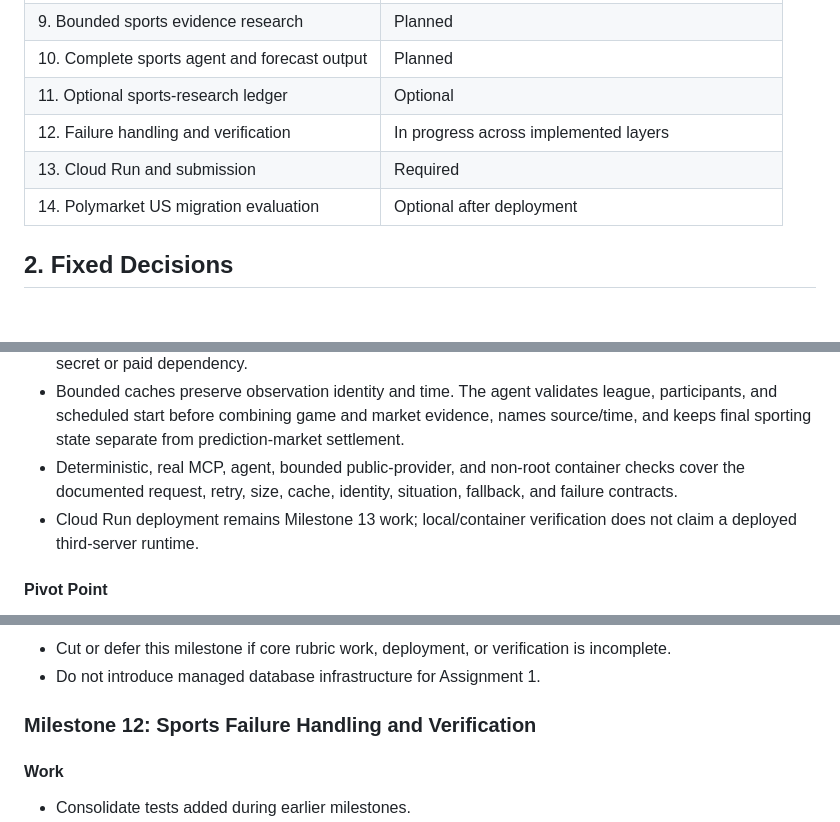
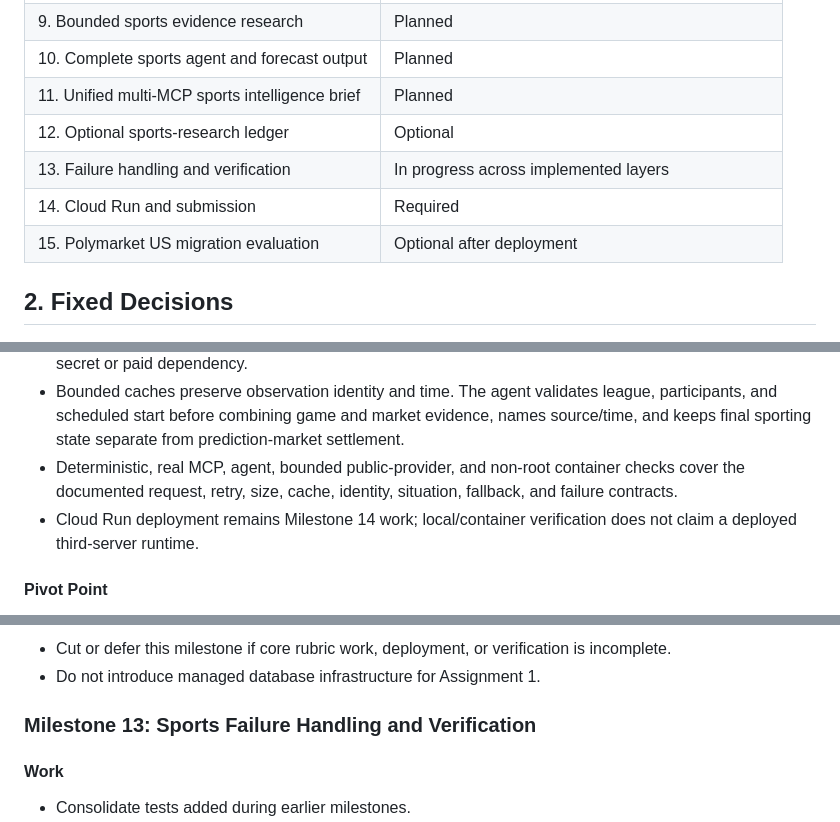
Before and after one commit to waderylan/prediction-market-agent, a Markdown page: docs/planning/IMPLEMENTATION_PLAN.md, 3 parts joined by grey strips. GitHub-like rendering; blank space fills up the shorter version.

```diff
--- a/docs/planning/IMPLEMENTATION_PLAN.md
+++ b/docs/planning/IMPLEMENTATION_PLAN.md
@@ -26,10 +26,11 @@
 | 8. Jev sports-contract equivalence | Planned |
 | 9. Bounded sports evidence research | Planned |
 | 10. Complete sports agent and forecast output | Planned |
-| 11. Optional sports-research ledger | Optional |
-| 12. Failure handling and verification | In progress across implemented layers |
-| 13. Cloud Run and submission | Required |
-| 14. Polymarket US migration evaluation | Optional after deployment |
+| 11. Unified multi-MCP sports intelligence brief | Planned |
+| 12. Optional sports-research ledger | Optional |
+| 13. Failure handling and verification | In progress across implemented layers |
+| 14. Cloud Run and submission | Required |
+| 15. Polymarket US migration evaluation | Optional after deployment |
 
 ## 2. Fixed Decisions
 
@@ -731,7 +732,7 @@ Multi-server MCP client
   sporting state separate from prediction-market settlement.
 - Deterministic, real MCP, agent, bounded public-provider, and non-root container checks cover the
   documented request, retry, size, cache, identity, situation, fallback, and failure contracts.
-- Cloud Run deployment remains Milestone 13 work; local/container verification does not claim a
+- Cloud Run deployment remains Milestone 14 work; local/container verification does not claim a
   deployed third-server runtime.
 
 #### Pivot Point
@@ -918,7 +985,7 @@ Multi-server MCP client
 - Cut or defer this milestone if core rubric work, deployment, or verification is incomplete.
 - Do not introduce managed database infrastructure for Assignment 1.
 
-### Milestone 12: Sports Failure Handling and Verification
+### Milestone 13: Sports Failure Handling and Verification
 
 #### Work
 
```
Also changed, not shown: other parts of docs/planning/IMPLEMENTATION_PLAN.md (+69 -3 lines).
